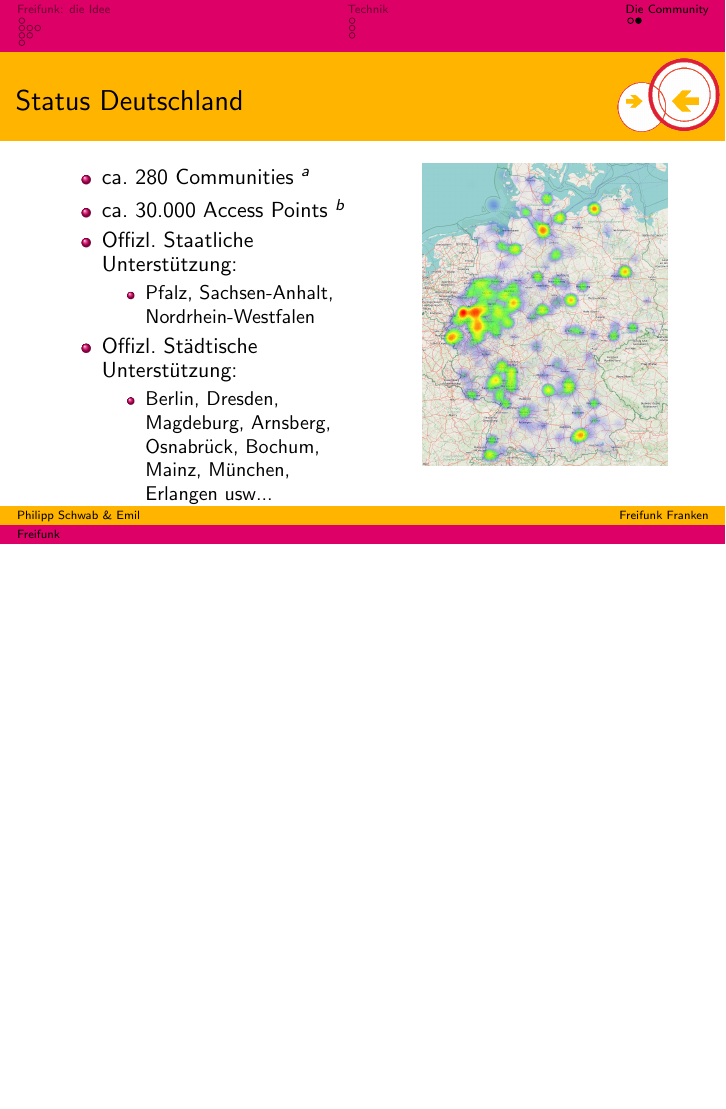
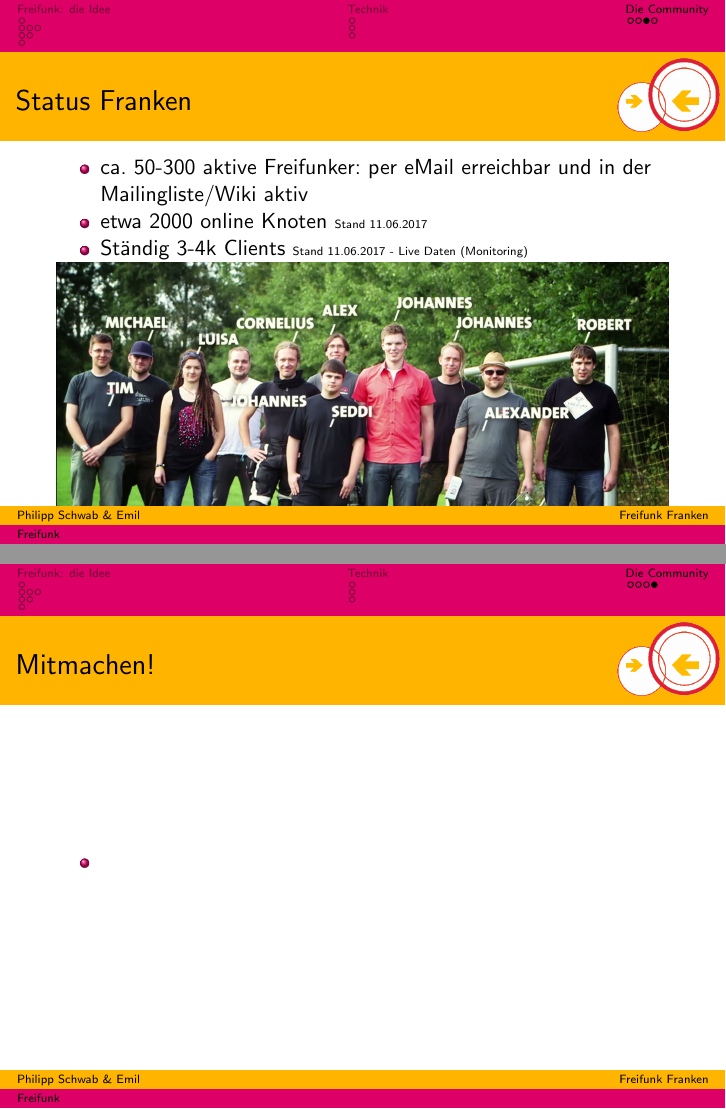
Before and after one commit to d24phant/freifunk-franken, LaTeX slides (vortrag.tex, which reads community.tex): page 14 of 14 before the commit and pages 15 and 16 of 16 after it, the two joined at a grey line, the shorter picture padded with empty space. Compiled offline with pdfLaTeX.

Commit message:
some tiny solution

```diff
--- a/community.tex
+++ b/community.tex
@@ -22,3 +22,26 @@
 		\end{column}
 	\end{columns}
 \end{frame}
+
+\begin{frame}
+\frametitle{Status Franken}
+	\begin{itemize}
+		\item ca. 50-300 aktive Freifunker: per eMail erreichbar und in der Mailingliste/Wiki aktiv
+		\item etwa 2000 online Knoten
+			\begingroup
+				\tiny{Stand 11.06.2017}
+			\endgroup
+		\item Ständig 3-4k Clients
+			\begingroup
+				\tiny{Stand 11.06.2017 - \href{https://monitoring.freifunk-franken.de/statistics}{Live Daten (Monitoring)}}
+			\endgroup
+	\end{itemize}
+	\includegraphics[width=\textwidth]{images/community.jpg}
+\end{frame}
+
+\begin{frame}
+\frametitle{Mitmachen!}
+	\begin{itemize}
+		\item
+	\end{itemize}
+\end{frame}
```
Also changed, not shown: images/community.jpg (added), community.tex (4 more changed lines), 1 other file.
